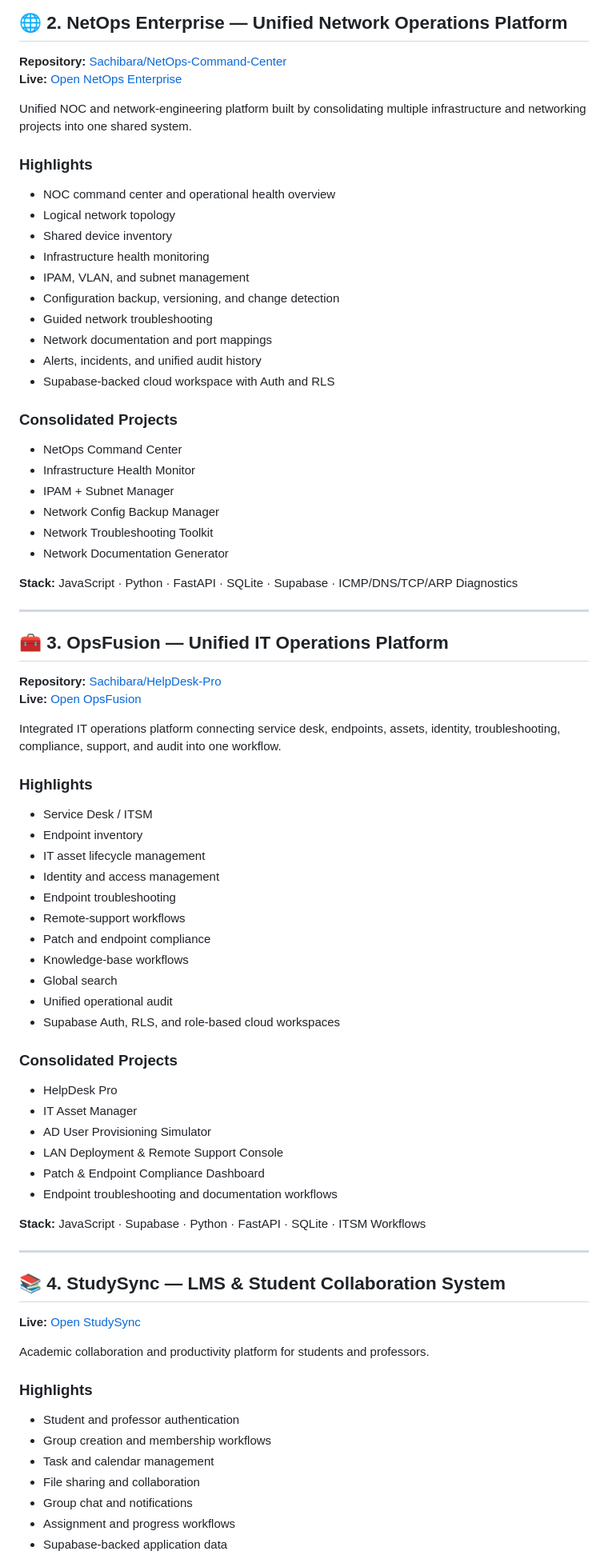
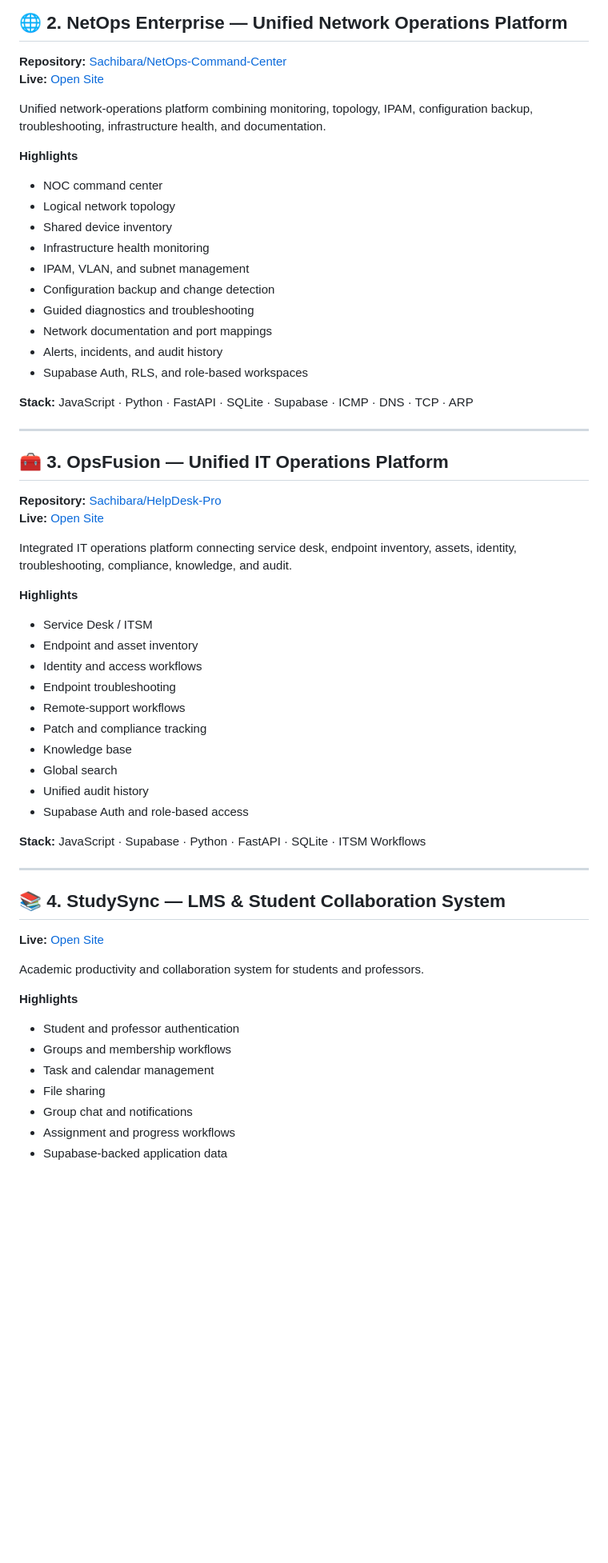
Before and after one commit to Sachibara/Sachibara, a Markdown page: README.md, the part around one of its changes. Shown at 80% size. Drawn GitHub-style; blank space fills up the shorter version.

Commit message:
Align profile README with updated portfolio and credentials

```diff
--- a/README.md
+++ b/README.md
@@ -76,61 +79,44 @@ Windows-focused NGFW and network-control application built around the original P
 ## 🌐 2. NetOps Enterprise — Unified Network Operations Platform
 
 **Repository:** [Sachibara/NetOps-Command-Center](https://github.com/Sachibara/NetOps-Command-Center)
-**Live:** [Open NetOps Enterprise](https://sachibara.github.io/NetOps-Command-Center/)
+**Live:** [Open Site](https://sachibara.github.io/NetOps-Command-Center/)
 
-Unified NOC and network-engineering platform built by consolidating multiple infrastructure and networking projects into one shared system.
+Unified network-operations platform combining monitoring, topology, IPAM, configuration backup, troubleshooting, infrastructure health, and documentation.
 
-### Highlights
-- NOC command center and operational health overview
+**Highlights**
+- NOC command center
 - Logical network topology
 - Shared device inventory
 - Infrastructure health monitoring
 - IPAM, VLAN, and subnet management
-- Configuration backup, versioning, and change detection
-- Guided network troubleshooting
+- Configuration backup and change detection
+- Guided diagnostics and troubleshooting
 - Network documentation and port mappings
-- Alerts, incidents, and unified audit history
-- Supabase-backed cloud workspace with Auth and RLS
+- Alerts, incidents, and audit history
+- Supabase Auth, RLS, and role-based workspaces
 
-### Consolidated Projects
-- NetOps Command Center
-- Infrastructure Health Monitor
-- IPAM + Subnet Manager
-- Network Config Backup Manager
-- Network Troubleshooting Toolkit
-- Network Documentation Generator
-
-**Stack:** JavaScript · Python · FastAPI · SQLite · Supabase · ICMP/DNS/TCP/ARP Diagnostics
+**Stack:** JavaScript · Python · FastAPI · SQLite · Supabase · ICMP · DNS · TCP · ARP
 
 ---
 
 ## 🧰 3. OpsFusion — Unified IT Operations Platform
 
 **Repository:** [Sachibara/HelpDesk-Pro](https://github.com/Sachibara/HelpDesk-Pro)
-**Live:** [Open OpsFusion](https://sachibara.github.io/HelpDesk-Pro/)
+**Live:** [Open Site](https://sachibara.github.io/HelpDesk-Pro/)
 
-Integrated IT operations platform connecting service desk, endpoints, assets, identity, troubleshooting, compliance, support, and audit into one workflow.
+Integrated IT operations platform connecting service desk, endpoint inventory, assets, identity, troubleshooting, compliance, knowledge, and audit.
 
-### Highlights
+**Highlights**
 - Service Desk / ITSM
-- Endpoint inventory
-- IT asset lifecycle management
-- Identity and access management
+- Endpoint and asset inventory
+- Identity and access workflows
 - Endpoint troubleshooting
 - Remote-support workflows
-- Patch and endpoint compliance
-- Knowledge-base workflows
+- Patch and compliance tracking
+- Knowledge base
 - Global search
-- Unified operational audit
-- Supabase Auth, RLS, and role-based cloud workspaces
-
-### Consolidated Projects
-- HelpDesk Pro
-- IT Asset Manager
-- AD User Provisioning Simulator
-- LAN Deployment & Remote Support Console
-- Patch & Endpoint Compliance Dashboard
-- Endpoint troubleshooting and documentation workflows
+- Unified audit history
+- Supabase Auth and role-based access
 
 **Stack:** JavaScript · Supabase · Python · FastAPI · SQLite · ITSM Workflows
 
@@ -138,15 +124,15 @@ Integrated IT operations platform connecting service desk, endpoints, assets, id
 
 ## 📚 4. StudySync — LMS & Student Collaboration System
 
-**Live:** [Open StudySync](https://study-sync-remod.vercel.app/)
+**Live:** [Open Site](https://study-sync-remod.vercel.app/)
 
-Academic collaboration and productivity platform for students and professors.
+Academic productivity and collaboration system for students and professors.
 
-### Highlights
+**Highlights**
 - Student and professor authentication
-- Group creation and membership workflows
+- Groups and membership workflows
 - Task and calendar management
-- File sharing and collaboration
+- File sharing
 - Group chat and notifications
 - Assignment and progress workflows
 - Supabase-backed application data
```
Also changed, not shown: other parts of README.md (+48 -68 lines).
